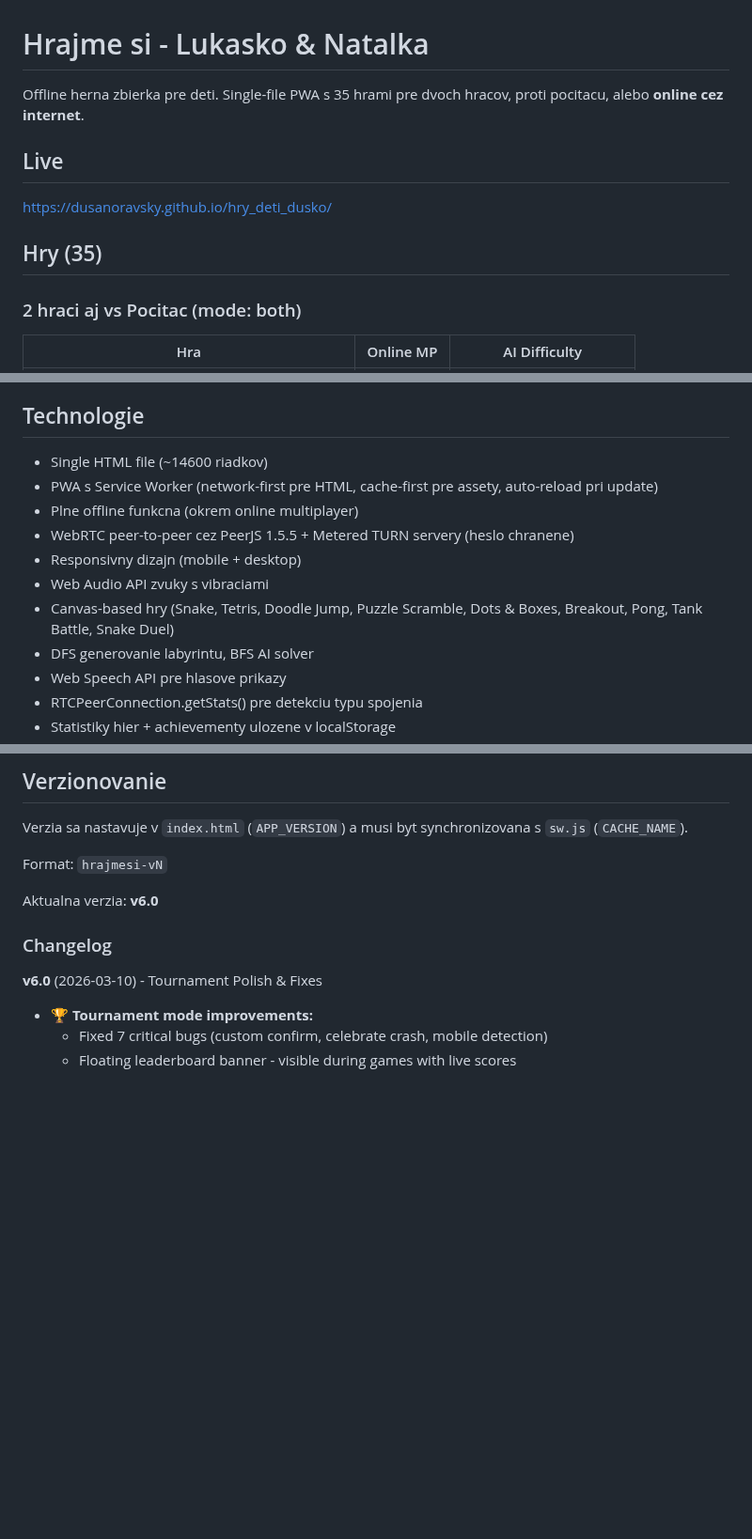
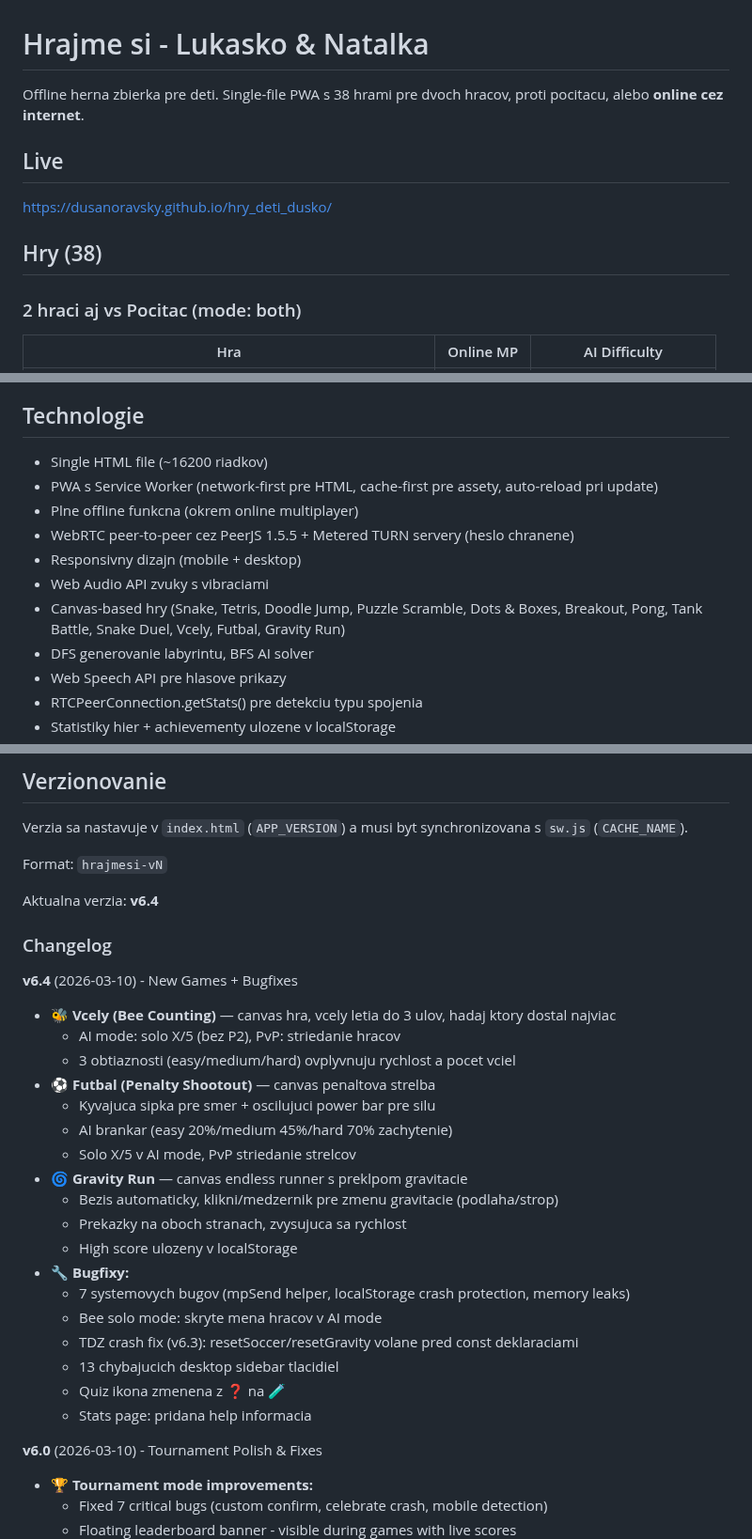
Before and after one commit to DusanOravsky/hry_deti_dusko, a Markdown page: README.md, 3 parts joined by grey strips. Shown at 94% size. Drawn GitHub-style; blank space fills up the shorter version.

```diff
--- a/README.md
+++ b/README.md
@@ -1,12 +1,12 @@
 # Hrajme si - Lukasko & Natalka
 
-Offline herna zbierka pre deti. Single-file PWA s 35 hrami pre dvoch hracov, proti pocitacu, alebo **online cez internet**.
+Offline herna zbierka pre deti. Single-file PWA s 38 hrami pre dvoch hracov, proti pocitacu, alebo **online cez internet**.
 
 ## Live
 
 https://dusanoravsky.github.io/hry_deti_dusko/
 
-## Hry (35)
+## Hry (38)
 
 ### 2 hraci aj vs Pocitac (mode: both)
 | Hra | Online MP | AI Difficulty |
@@ -105,13 +108,13 @@ https://dusanoravsky.github.io/hry_deti_dusko/
 
 ## Technologie
 
-- Single HTML file (~14600 riadkov)
+- Single HTML file (~16200 riadkov)
 - PWA s Service Worker (network-first pre HTML, cache-first pre assety, auto-reload pri update)
 - Plne offline funkcna (okrem online multiplayer)
 - WebRTC peer-to-peer cez PeerJS 1.5.5 + Metered TURN servery (heslo chranene)
 - Responsivny dizajn (mobile + desktop)
 - Web Audio API zvuky s vibraciami
-- Canvas-based hry (Snake, Tetris, Doodle Jump, Puzzle Scramble, Dots & Boxes, Breakout, Pong, Tank Battle, Snake Duel)
+- Canvas-based hry (Snake, Tetris, Doodle Jump, Puzzle Scramble, Dots & Boxes, Breakout, Pong, Tank Battle, Snake Duel, Vcely, Futbal, Gravity Run)
 - DFS generovanie labyrintu, BFS AI solver
 - Web Speech API pre hlasove prikazy
 - RTCPeerConnection.getStats() pre detekciu typu spojenia
@@ -146,9 +149,29 @@ Verzia sa nastavuje v `index.html` (`APP_VERSION`) a musi byt synchronizovana s
 
 Format: `hrajmesi-vN`
 
-Aktualna verzia: **v6.0**
+Aktualna verzia: **v6.4**
 
 ### Changelog
+
+**v6.4** (2026-03-10) - New Games + Bugfixes
+- 🐝 **Vcely (Bee Counting)** — canvas hra, vcely letia do 3 ulov, hadaj ktory dostal najviac
+  - AI mode: solo X/5 (bez P2), PvP: striedanie hracov
+  - 3 obtiaznosti (easy/medium/hard) ovplyvnuju rychlost a pocet vciel
+- ⚽ **Futbal (Penalty Shootout)** — canvas penaltova strelba
+  - Kyvajuca sipka pre smer + oscilujuci power bar pre silu
+  - AI brankar (easy 20%/medium 45%/hard 70% zachytenie)
+  - Solo X/5 v AI mode, PvP striedanie strelcov
+- 🌀 **Gravity Run** — canvas endless runner s preklpom gravitacie
+  - Bezis automaticky, klikni/medzernik pre zmenu gravitacie (podlaha/strop)
+  - Prekazky na oboch stranach, zvysujuca sa rychlost
+  - High score ulozeny v localStorage
+- 🔧 **Bugfixy:**
+  - 7 systemovych bugov (mpSend helper, localStorage crash protection, memory leaks)
+  - Bee solo mode: skryte mena hracov v AI mode
+  - TDZ crash fix (v6.3): resetSoccer/resetGravity volane pred const deklaraciami
+  - 13 chybajucich desktop sidebar tlacidiel
+  - Quiz ikona zmenena z ❓ na 🧪
+  - Stats page: pridana help informacia
 
 **v6.0** (2026-03-10) - Tournament Polish & Fixes
 - 🏆 **Tournament mode improvements:**
```
Also changed, not shown: other parts of README.md (+3 -0 lines), CLAUDE.md (+19 -8 lines).
